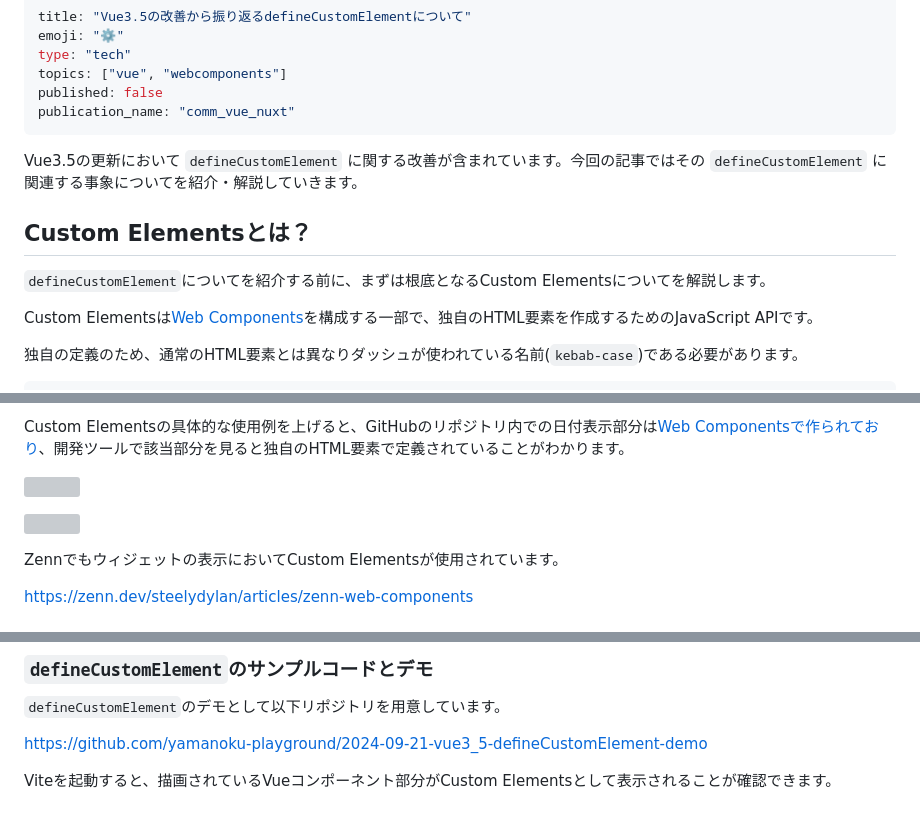
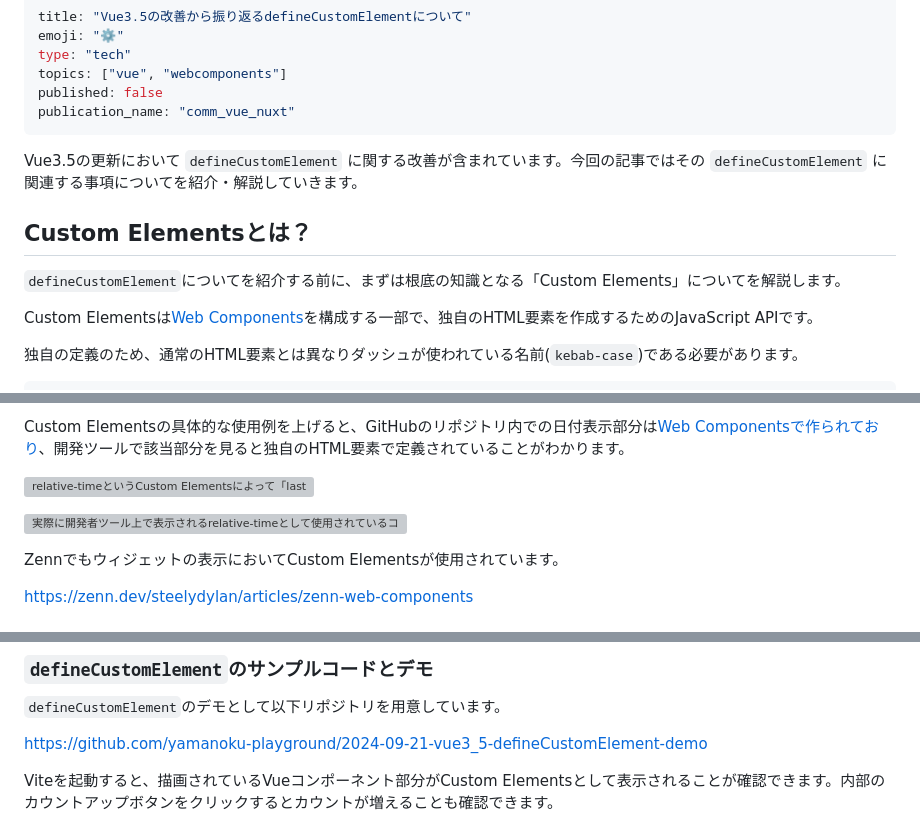
Before and after one commit to yamanoku/zenn-content, a Markdown page: articles/improvements-to-custom-elements-in-vue3-5.md, 3 parts joined by grey strips. Drawn GitHub-style; grey boxes are pictures that could not be loaded.

Commit message:
add image & update

```diff
--- a/articles/improvements-to-custom-elements-in-vue3-5.md
+++ b/articles/improvements-to-custom-elements-in-vue3-5.md
@@ -7,11 +7,11 @@ published: false
 publication_name: "comm_vue_nuxt"
 ---
 
-Vue3.5の更新において `defineCustomElement` に関する改善が含まれています。今回の記事ではその `defineCustomElement` に関連する事象についてを紹介・解説していきます。
+Vue3.5の更新において `defineCustomElement` に関する改善が含まれています。今回の記事ではその `defineCustomElement` に関連する事項についてを紹介・解説していきます。
 
 ## Custom Elementsとは？
 
-`defineCustomElement`についてを紹介する前に、まずは根底となるCustom Elementsについてを解説します。
+`defineCustomElement`についてを紹介する前に、まずは根底の知識となる「Custom Elements」についてを解説します。
 
 Custom Elementsは[Web Components](https://developer.mozilla.org/ja/docs/Web/API/Web_components)を構成する一部で、独自のHTML要素を作成するためのJavaScript APIです。
 
@@ -35,9 +35,9 @@ Web標準技術の相互運用向上プロジェクトである[Interop](https:/
 
 Custom Elementsの具体的な使用例を上げると、GitHubのリポジトリ内での日付表示部分は[Web Componentsで作られており](https://github.com/github/relative-time-element)、開発ツールで該当部分を見ると独自のHTML要素で定義されていることがわかります。
 
-![](https://i.gyazo.com/51a182f6b9bf3c266eaa65d41434b1b2.png)
+![relative-timeというCustom Elementsによって「last week」と表示されている](https://i.gyazo.com/51a182f6b9bf3c266eaa65d41434b1b2.png)
 
-![](https://i.gyazo.com/474e1423dc198e6fc5805c9349688c20.png)
+![実際に開発者ツール上で表示されるrelative-timeとして使用されているコード](https://i.gyazo.com/474e1423dc198e6fc5805c9349688c20.png)
 
 Zennでもウィジェットの表示においてCustom Elementsが使用されています。
 
@@ -87,5 +87,5 @@ export default defineConfig({
 
 https://github.com/yamanoku-playground/2024-09-21-vue3_5-defineCustomElement-demo
 
-Viteを起動すると、描画されているVueコンポーネント部分がCustom Elementsとして表示されることが確認できます。
+Viteを起動すると、描画されているVueコンポーネント部分がCustom Elementsとして表示されることが確認できます。内部のカウントアップボタンをクリックするとカウントが増えることも確認できます。
 
```
Also changed, not shown: other parts of articles/improvements-to-custom-elements-in-vue3-5.md (+1 -1 lines), images/improvements-to-custom-elements-in-vue3-5/9220af571d03548cfcdd007c06358245.gif (added).
